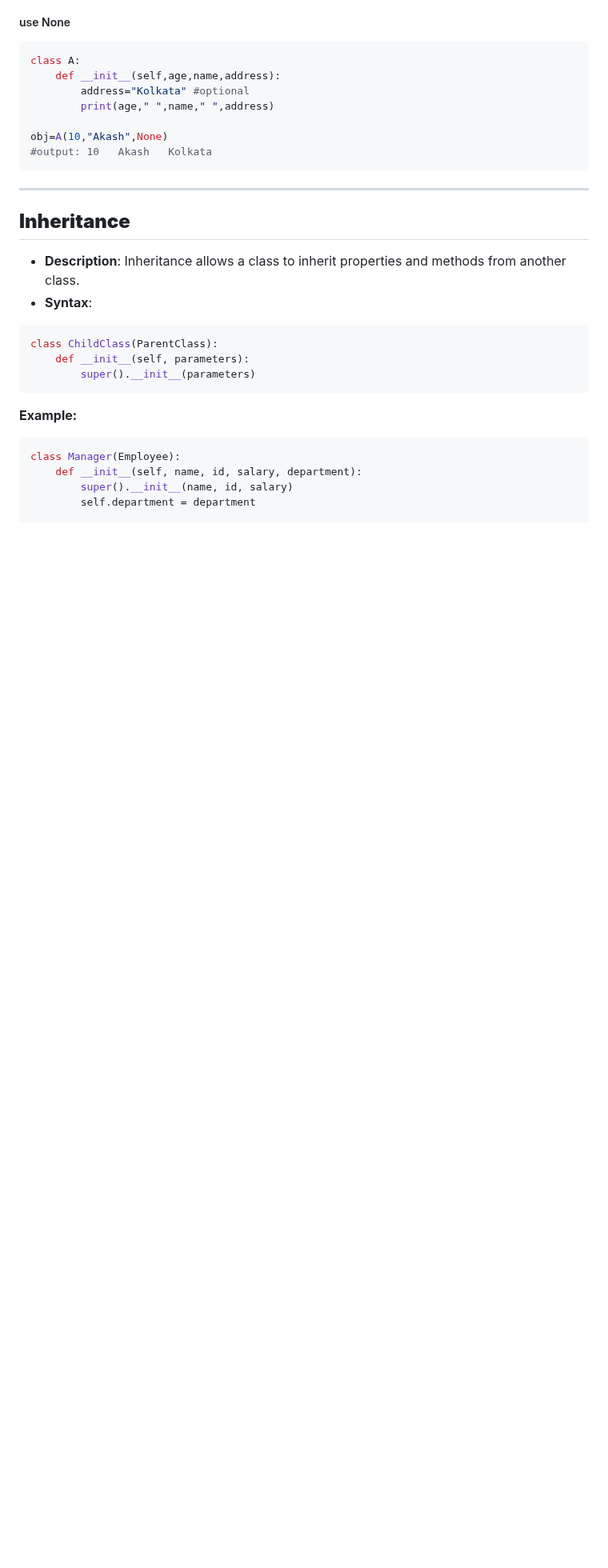
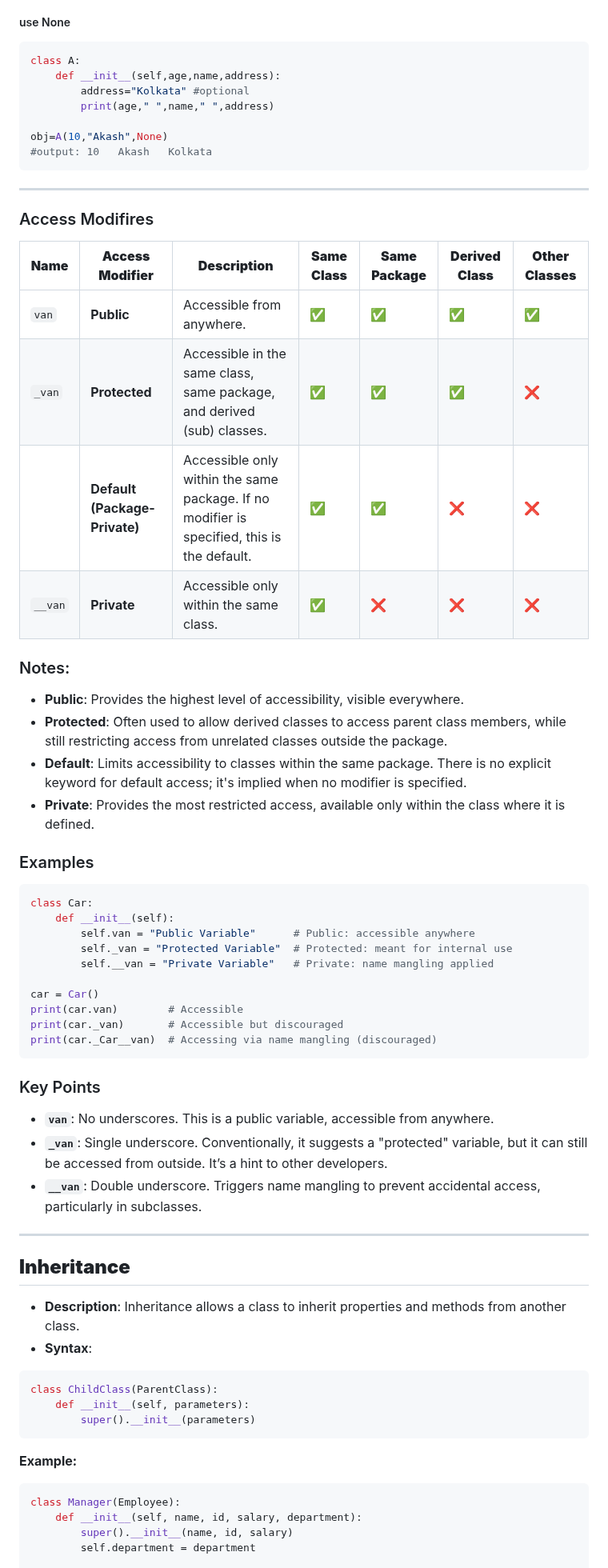
Before and after one commit to akashdip2001/ML-Machine-Learning, a Markdown page: py/README.md, the part around one of its changes. Shown at 80% size. Drawn GitHub-style; blank space fills up the shorter version.

````diff
--- a/py/README.md
+++ b/py/README.md
@@ -1273,6 +1274,42 @@ obj=A(10,"Akash",None)
 #output: 10   Akash   Kolkata
 ```
 ---
+### Access Modifires <a name="Access-Modifires"></a>
+
+| **Name**  | **Access Modifier** | **Description**            | **Same Class** | **Same Package** | **Derived Class** | **Other Classes** |
+|-----------|---------------------|----------------------------|----------------|------------------|-------------------|-------------------|
+| `van`     | **Public**          | Accessible from anywhere.  | ✅             | ✅               | ✅                | ✅                |
+| `_van`    | **Protected**       | Accessible in the same class, same package, and derived (sub) classes. | ✅ | ✅               | ✅                | ❌                |
+|| **Default (Package-Private)** | Accessible only within the same package. If no modifier is specified, this is the default. | ✅ | ✅               | ❌                | ❌                |
+| `__van`   | **Private**         | Accessible only within the same class. | ✅ | ❌               | ❌                | ❌                |
+
+### Notes:
+- **Public**: Provides the highest level of accessibility, visible everywhere.
+- **Protected**: Often used to allow derived classes to access parent class members, while still restricting access from unrelated classes outside the package.
+- **Default**: Limits accessibility to classes within the same package. There is no explicit keyword for default access; it's implied when no modifier is specified.
+- **Private**: Provides the most restricted access, available only within the class where it is defined.
+
+### Examples
+
+```python
+class Car:
+    def __init__(self):
+        self.van = "Public Variable"      # Public: accessible anywhere
+        self._van = "Protected Variable"  # Protected: meant for internal use
+        self.__van = "Private Variable"   # Private: name mangling applied
+
+car = Car()
+print(car.van)        # Accessible
+print(car._van)       # Accessible but discouraged
+print(car._Car__van)  # Accessing via name mangling (discouraged)
+```
+
+### Key Points
+- **`van`**: No underscores. This is a public variable, accessible from anywhere.
+- **`_van`**: Single underscore. Conventionally, it suggests a "protected" variable, but it can still be accessed from outside. It’s a hint to other developers.
+- **`__van`**: Double underscore. Triggers name mangling to prevent accidental access, particularly in subclasses.
+
+---
 
 ## **Inheritance**
 - **Description**: Inheritance allows a class to inherit properties and methods from another class.
````
Also changed, not shown: other parts of py/README.md (+2 -1 lines).
